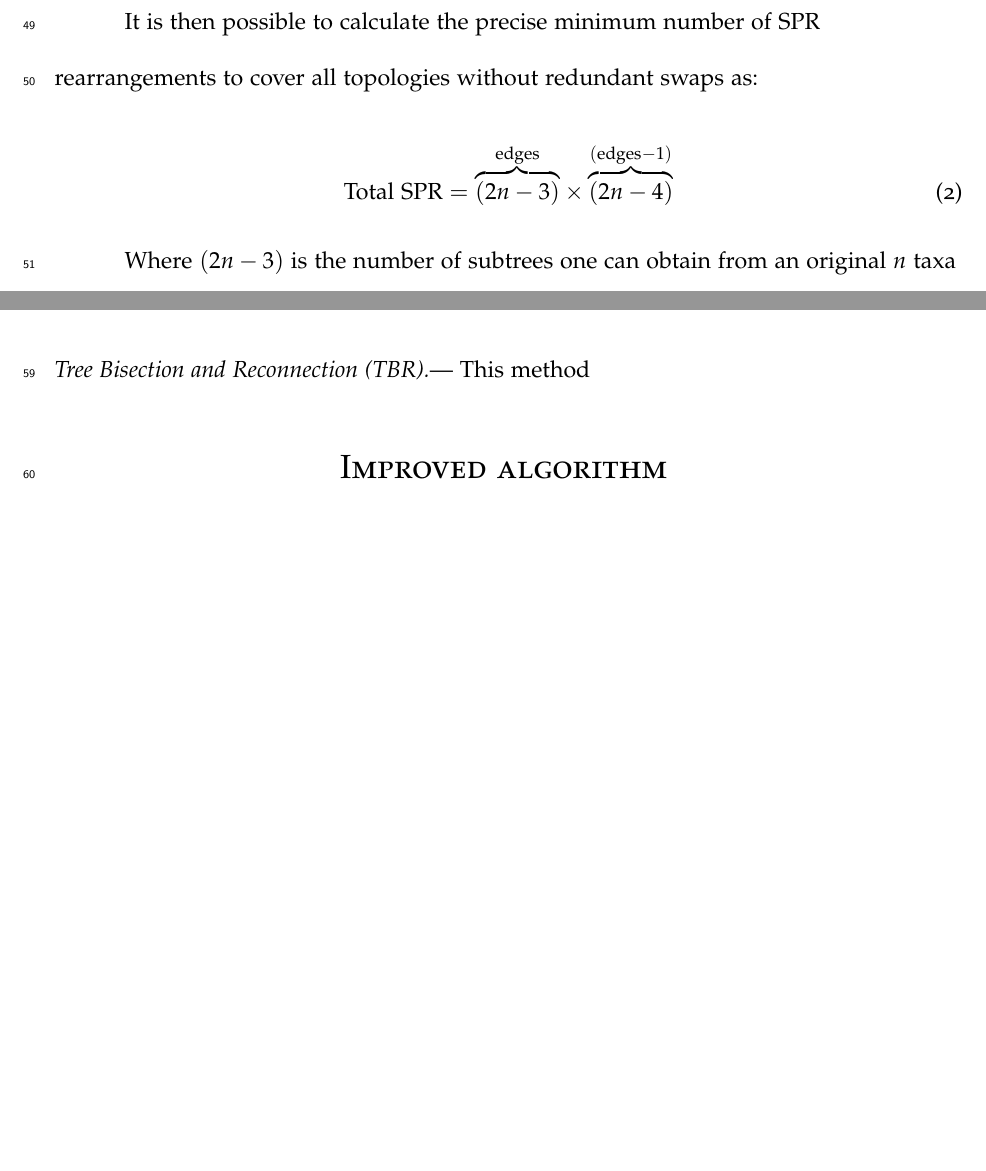
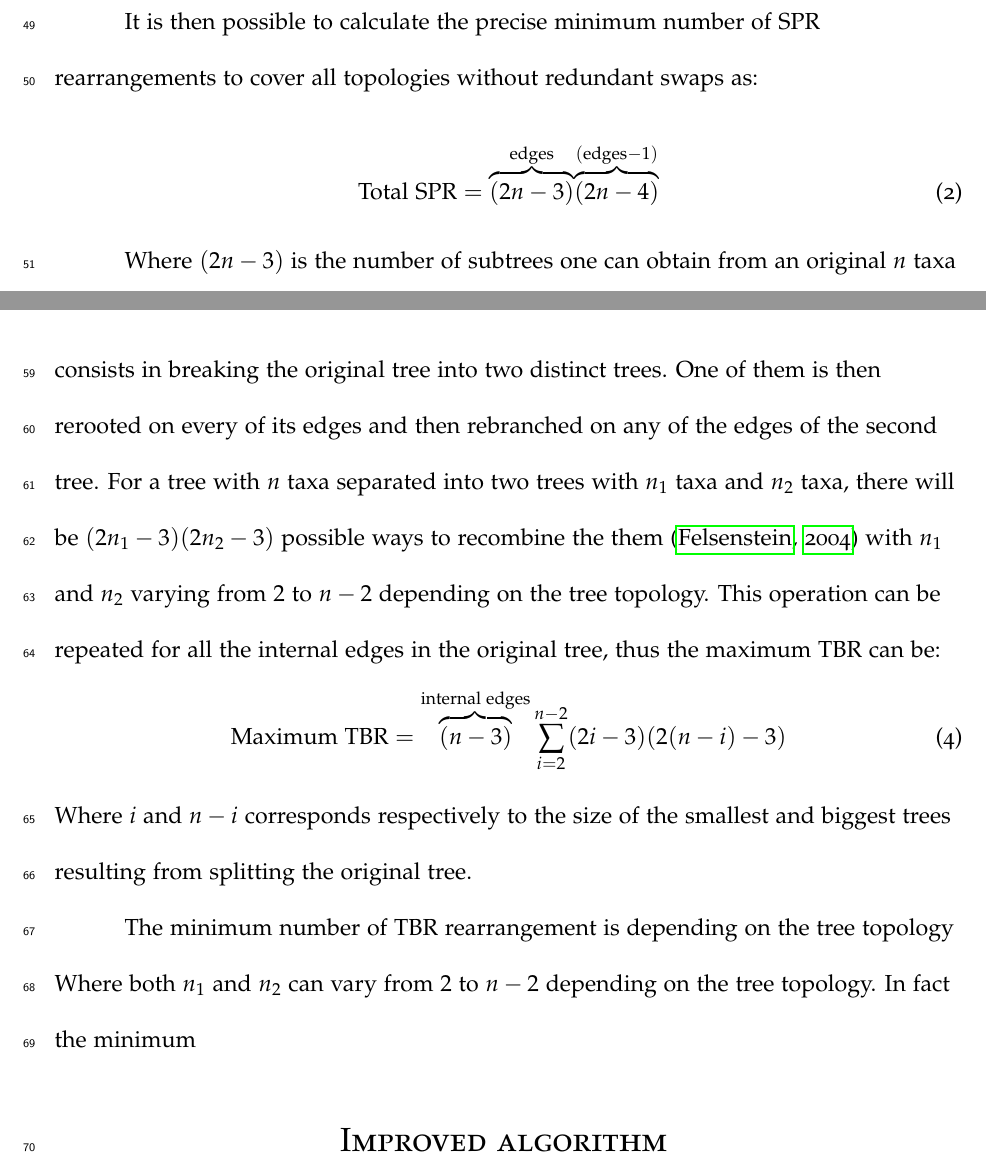
Before and after one commit to TGuillerme/SBRTBR, a LaTeX paper (Writing/SPRTBR.tex): two parts of pages 5 and 6 of 8, joined at a grey line, cut so that both start at the same text, the shorter picture padded with empty space. Compiled offline with pdfLaTeX.

Commit message:
Added TBR description

```diff
--- a/Writing/SPRTBR.tex
+++ b/Writing/SPRTBR.tex
@@ -174,7 +174,7 @@ Redundant tree topologies occur when the subtree is rebranched on it's original
 It is then possible to calculate the precise minimum number of SPR rearrangements to cover all topologies without redundant swaps as:
 
 \begin{equation}
-    \text{Total SPR}={\overbrace{(2n-3)}^{\text{edges}}} \times {\overbrace{(2n-4)}^{(\text{edges} - 1)}} % TG: or use \sum{SPR}?
+    \text{Total SPR}={\overbrace{(2n-3)}^{\text{edges}}} {\overbrace{(2n-4)}^{(\text{edges} - 1)}} % TG: or use \sum{SPR}?
 \end{equation}
 
 Where $(2n-3)$ is the number of subtrees one can obtain from an original $n$ taxa tree and $(2n-4)$ are the number of reinsertions possible from these subtrees on the target trees \cite{allen2001subtree}.
@@ -186,11 +186,19 @@ Thus:
 \end{equation}
 
 \citep[c.f.][]{felsenstein2004inferring}
+\subsubsection{Tree Bisection and Reconnection (TBR)}
+This method consists in breaking the original tree into two distinct trees.
+One of them is then rerooted on every of its edges and then rebranched on any of the edges of the second tree.
+For a tree with $n$ taxa separated into two trees with $n_{1}$ taxa and $n_{2}$ taxa, there will be $(2n_{1}-3)(2n_{2}-3)$ possible ways to recombine the them \citep{felsenstein2004inferring} with $n_{1}$ and $n_{2}$ varying from $2$ to $n-2$ depending on the tree topology.
+This operation can be repeated for all the internal edges in the original tree, thus the maximum TBR can be:
+\begin{equation}
+    \text{Maximum TBR} = \overbrace{(n-3)}^{\text{internal edges}} \sum_{i=2}^{n-2} (2i-3)(2(n-i)-3) %TG: Check! Summation might be incorrect
+\end{equation}
+Where $i$ and $n-i$ corresponds respectively to the size of the smallest and biggest trees resulting from splitting the original tree.
 
-
-
-\subsubsection{Tree Bisection and Reconnection (TBR)}
-This method
+The minimum number of TBR rearrangement is depending on the tree topology
+Where both $n_{1}$ and $n_{2}$ can vary from $2$ to $n-2$ depending on the tree topology.
+In fact the minimum
 
 \begin{figure}[!htbp]
 \centering
```
